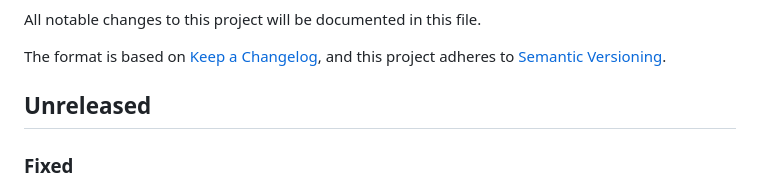
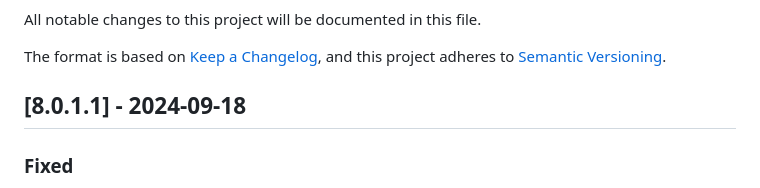
Before and after one commit to THEOplayer/iOS-Connector, a Markdown page: CHANGELOG.md, the part around the change. Drawn GitHub-style.

```diff
--- a/CHANGELOG.md
+++ b/CHANGELOG.md
@@ -5,7 +5,7 @@ All notable changes to this project will be documented in this file.
 The format is based on [Keep a Changelog](https://keepachangelog.com/en/1.0.0/),
 and this project adheres to [Semantic Versioning](https://semver.org/spec/v2.0.0.html).
 
-## Unreleased
+## [8.0.1.1] - 2024-09-18
 
 ### Fixed
 
```
